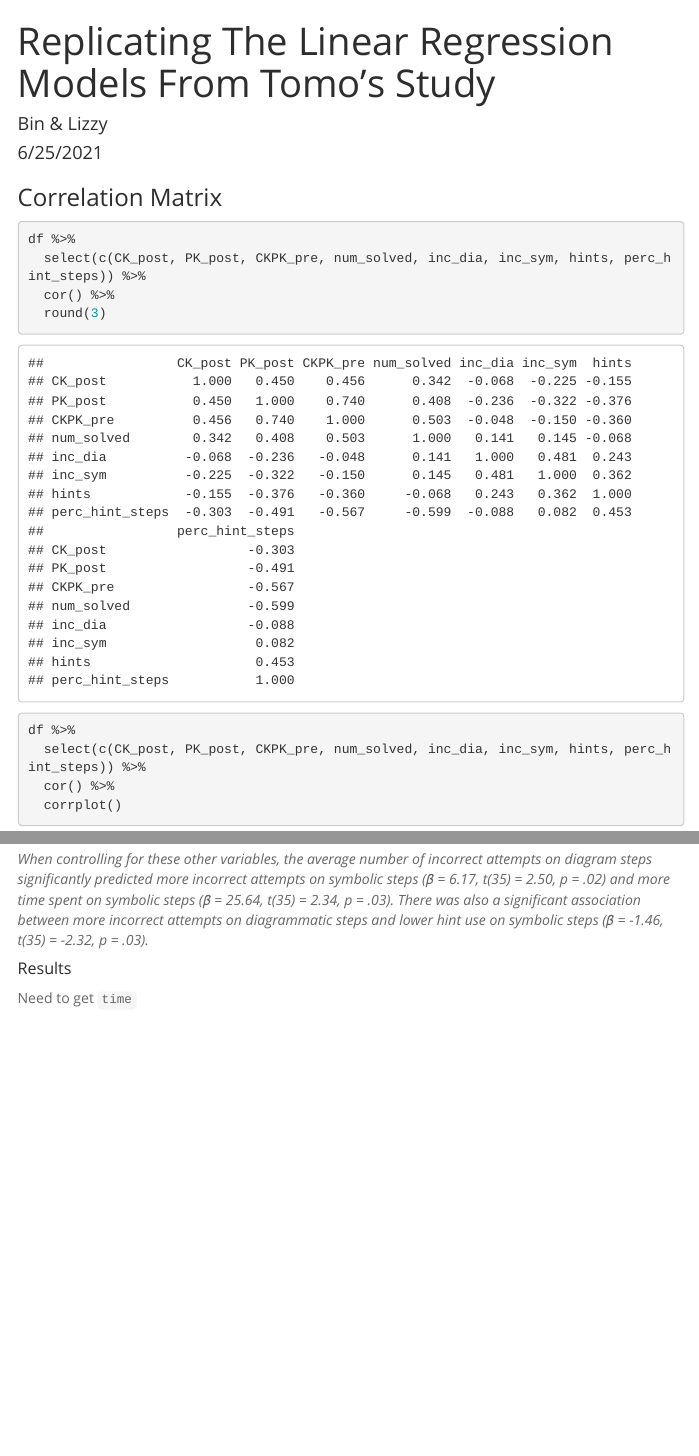
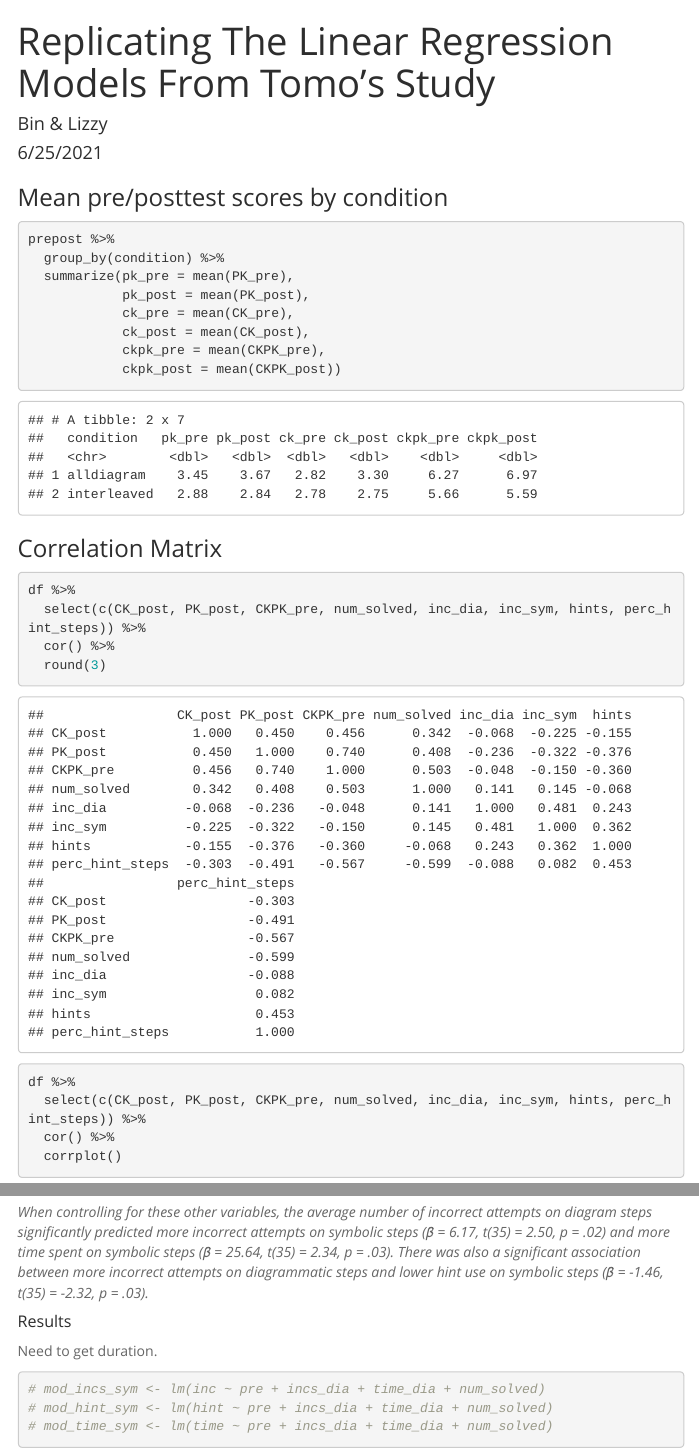
Before and after one commit to binz777/lynnette_summer_2021, an R Markdown document (analysis/01_replicate_previous/replicate_previous.Rmd): the page in a window 1100 px wide, from its top, and a second part further down, joined at a grey line. The pictures show the output file analysis/01_replicate_previous/replicate_previous.html that the author committed with the source, opened offline; menus at the side of the page are left out.

Commit message:
added table of means of pre/posttest scores

````diff
--- a/analysis/01_replicate_previous/replicate_previous.Rmd
+++ b/analysis/01_replicate_previous/replicate_previous.Rmd
@@ -20,4 +23,18 @@ DATA_PATH <- here("data/processed/replicate.csv")
 df <- read_csv(DATA_PATH)
+```
+
+### Mean pre/posttest scores by condition
+
+```{r, echo = T}
+
+prepost %>%
+  group_by(condition) %>%
+  summarize(pk_pre = mean(PK_pre),
+            pk_post = mean(PK_post),
+            ck_pre = mean(CK_pre),
+            ck_post = mean(CK_post),
+            ckpk_pre = mean(CKPK_pre),
+            ckpk_post = mean(CKPK_post))
 ```
 
 
@@ -108,4 +125,10 @@ df %>%
 
 ##### Results
 
-Need to get `time`
+Need to get duration.
+
+```{r}
+# mod_incs_sym <- lm(inc ~ pre + incs_dia + time_dia + num_solved)
+# mod_hint_sym <- lm(hint ~ pre + incs_dia + time_dia + num_solved)
+# mod_time_sym <- lm(time ~ pre + incs_dia + time_dia + num_solved)
+```
````
Also changed, not shown: analysis/01_replicate_previous/replicate_previous.html, analysis/01_replicate_previous/replicate_previous.Rmd (3 more changed lines).
